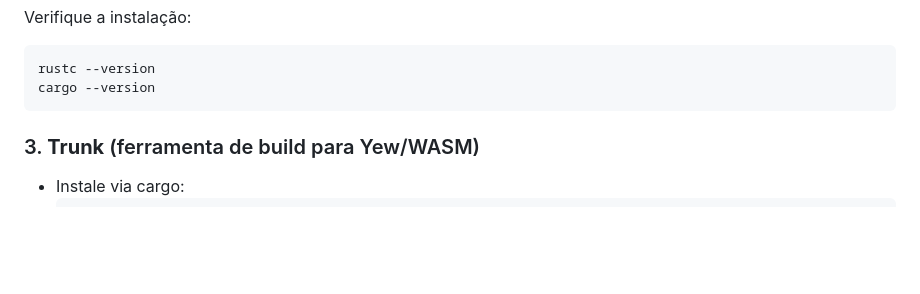
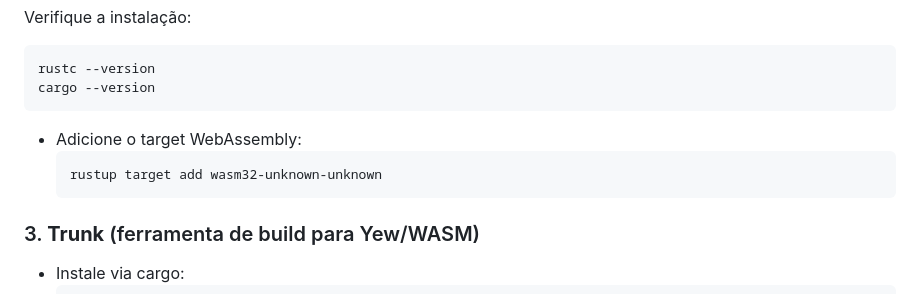
Before and after one commit to kassioma/trabalho-de-lp, a Markdown page: SETUP.md, the part around the change. GitHub-like rendering; blank space fills up the shorter version.

Commit message:
Atualizando o arquivo SETUP.md com as instruções para o Target WebAssembly
Adicionando instruções para adicionar o Target WebAssembly em Rust.

````diff
--- a/SETUP.md
+++ b/SETUP.md
@@ -34,6 +34,11 @@ Verifique a instalação:
 rustc --version
 cargo --version
 ```
+
+- Adicione o target WebAssembly:
+  ```bash
+  rustup target add wasm32-unknown-unknown
+  ```
 
 ### 3. **Trunk** (ferramenta de build para Yew/WASM)
 - Instale via cargo:
````
